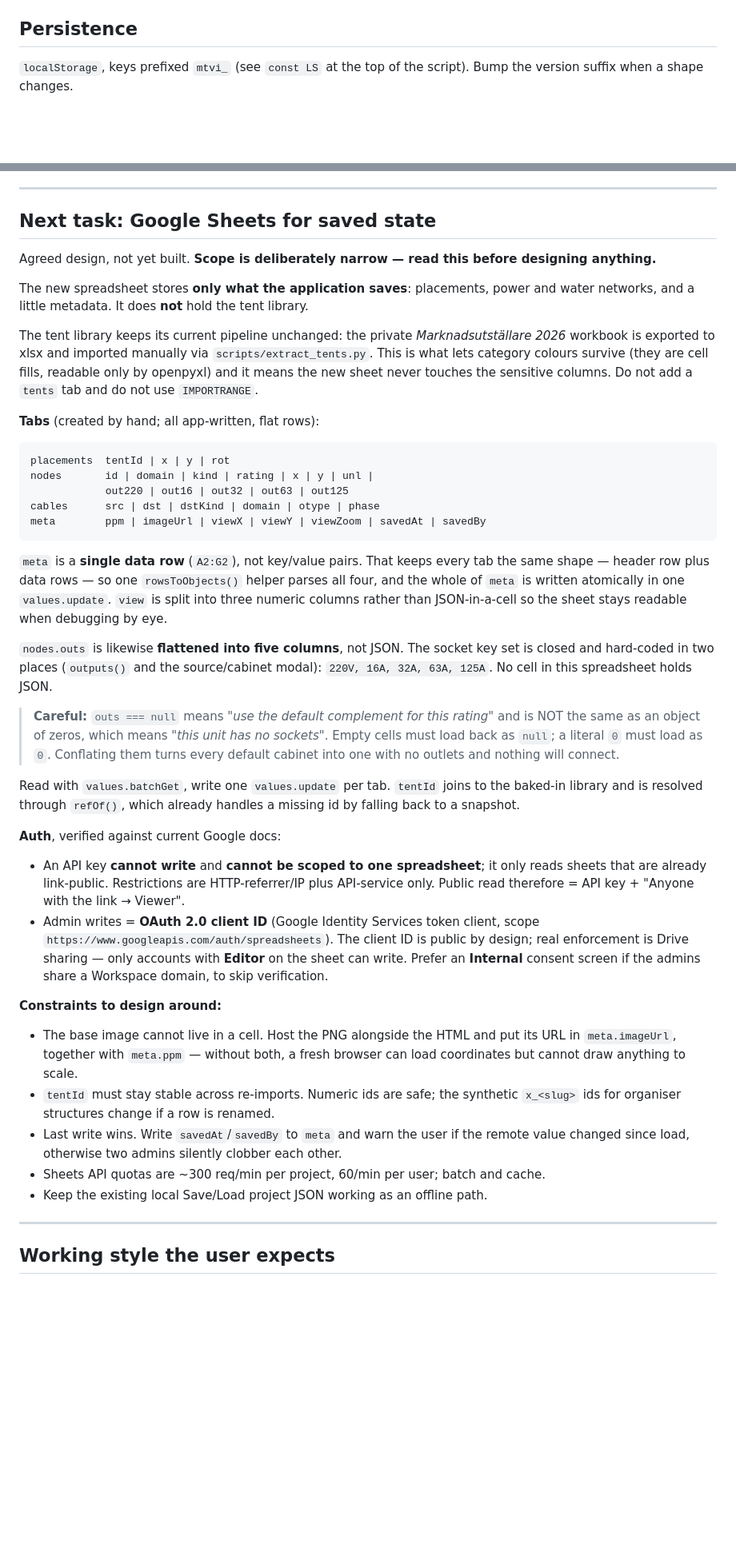
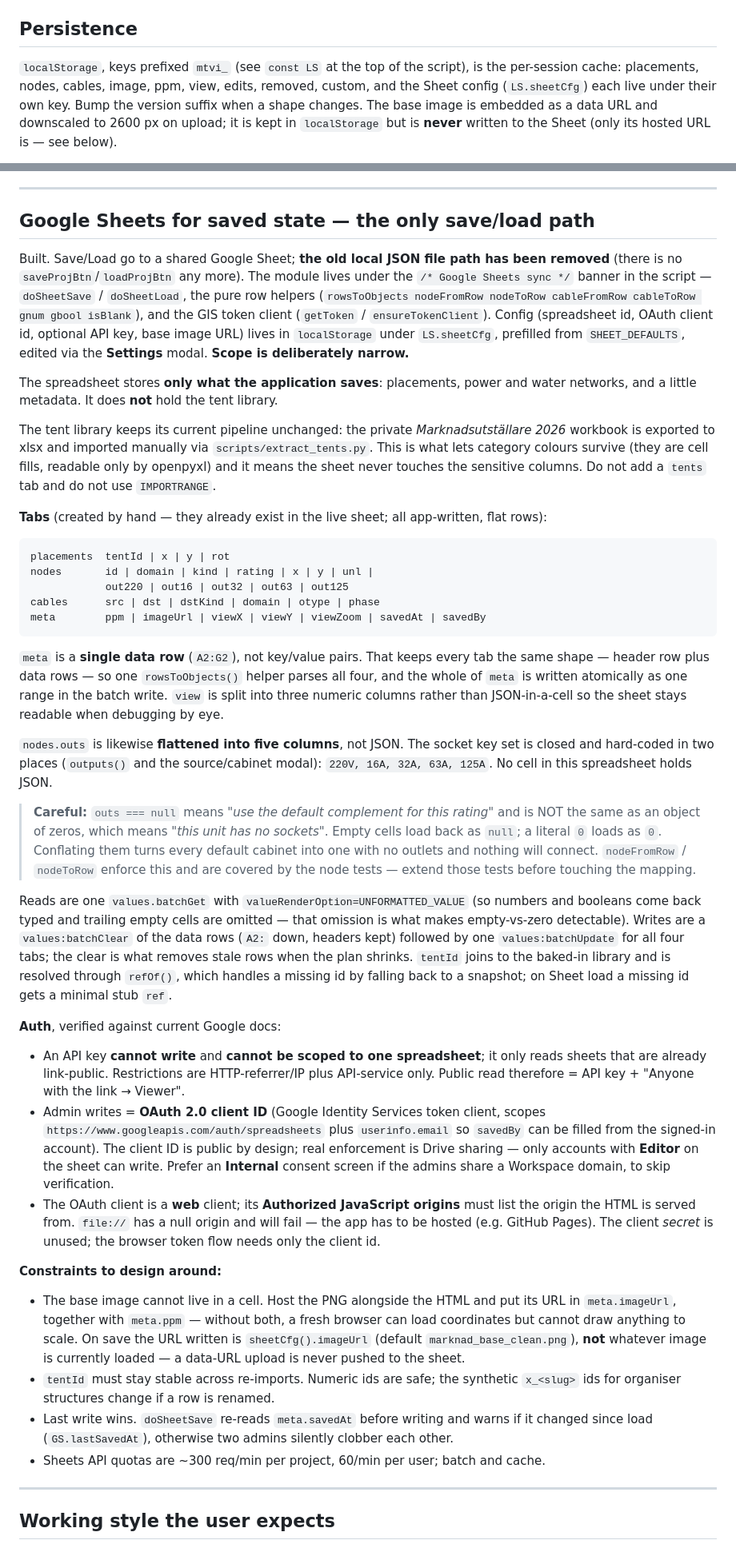
Before and after one commit to Itz9Am/mtv-market-planner, a Markdown page: CLAUDE.md, 2 parts joined by grey strips. Shown at 80% size. Drawn GitHub-style; blank space fills up the shorter version.

Commit message:
Update CLAUDE.md for the Google Sheets save/load
Document the Sheets sync as built and the only save/load path: module map,
batchGet/batchClear+batchUpdate flow, UNFORMATTED_VALUE empty-vs-zero
detection, savedBy scope, web-client origin requirement, and the last-write
guard. Remove the local-JSON-path references from Persistence and the
constraints list.

Co-Authored-By: Claude Opus 4.8 <noreply@anthropic.com>
Claude-Session: https://claude.ai/code/session_018So96QZ1x96J4VW7YQ16Qw

````diff
--- a/CLAUDE.md
+++ b/CLAUDE.md
@@ -189,6 +189,10 @@ blue pipes. No capacity maths. Water-capable items show a blue ring.
 
 ## Persistence
 
-`localStorage`, keys prefixed `mtvi_` (see `const LS` at the top of the script). Bump
-the version suffix when a shape changes.
+`localStorage`, keys prefixed `mtvi_` (see `const LS` at the top of the script), is the
+per-session cache: placements, nodes, cables, image, ppm, view, edits, removed, custom,
+and the Sheet config (`LS.sheetCfg`) each live under their own key. Bump the version
+suffix when a shape changes. The base image is embedded as a data URL and downscaled to
+2600 px on upload; it is kept in `localStorage` but is **never** written to the Sheet
+(only its hosted URL is — see below).
 
@@ -204,21 +201,28 @@ The base image is embedded as a data URL and downscaled to 2600 px on upload.
 
 ---
 
-## Next task: Google Sheets for saved state
+## Google Sheets for saved state — the only save/load path
 
-Agreed design, not yet built. **Scope is deliberately narrow — read this before
-designing anything.**
+Built. Save/Load go to a shared Google Sheet; **the old local JSON file path has been
+removed** (there is no `saveProjBtn`/`loadProjBtn` any more). The module lives under
+the `/* Google Sheets sync */` banner in the script — `doSheetSave` / `doSheetLoad`,
+the pure row helpers (`rowsToObjects nodeFromRow nodeToRow cableFromRow cableToRow
+gnum gbool isBlank`), and the GIS token client (`getToken` / `ensureTokenClient`).
+Config (spreadsheet id, OAuth client id, optional API key, base image URL) lives in
+`localStorage` under `LS.sheetCfg`, prefilled from `SHEET_DEFAULTS`, edited via the
+**Settings** modal. **Scope is deliberately narrow.**
 
-The new spreadsheet stores **only what the application saves**: placements, power and
+The spreadsheet stores **only what the application saves**: placements, power and
 water networks, and a little metadata. It does **not** hold the tent library.
 
 The tent library keeps its current pipeline unchanged: the private
 *Marknadsutställare 2026* workbook is exported to xlsx and imported manually via
 `scripts/extract_tents.py`. This is what lets category colours survive (they are cell
-fills, readable only by openpyxl) and it means the new sheet never touches the
+fills, readable only by openpyxl) and it means the sheet never touches the
 sensitive columns. Do not add a `tents` tab and do not use `IMPORTRANGE`.
 
-**Tabs** (created by hand; all app-written, flat rows):
+**Tabs** (created by hand — they already exist in the live sheet; all app-written,
+flat rows):
 
 ```
 placements  tentId | x | y | rot
@@ -230,7 +234,7 @@ meta        ppm | imageUrl | viewX | viewY | viewZoom | savedAt | savedBy
 
 `meta` is a **single data row** (`A2:G2`), not key/value pairs. That keeps every tab
 the same shape — header row plus data rows — so one `rowsToObjects()` helper parses
-all four, and the whole of `meta` is written atomically in one `values.update`.
+all four, and the whole of `meta` is written atomically as one range in the batch write.
 `view` is split into three numeric columns rather than JSON-in-a-cell so the sheet
 stays readable when debugging by eye.
 
@@ -240,12 +244,18 @@ is closed and hard-coded in two places (`outputs()` and the source/cabinet modal
 
 > **Careful:** `outs === null` means *"use the default complement for this rating"* and
 > is NOT the same as an object of zeros, which means *"this unit has no sockets"*.
-> Empty cells must load back as `null`; a literal `0` must load as `0`. Conflating them
+> Empty cells load back as `null`; a literal `0` loads as `0`. Conflating them
 > turns every default cabinet into one with no outlets and nothing will connect.
+> `nodeFromRow` / `nodeToRow` enforce this and are covered by the node tests — extend
+> those tests before touching the mapping.
 
-Read with `values.batchGet`, write one `values.update` per tab. `tentId` joins to the
-baked-in library and is resolved through `refOf()`, which already handles a missing id
-by falling back to a snapshot.
+Reads are one `values.batchGet` with `valueRenderOption=UNFORMATTED_VALUE` (so numbers
+and booleans come back typed and trailing empty cells are omitted — that omission is
+what makes empty-vs-zero detectable). Writes are a `values:batchClear` of the data rows
+(`A2:` down, headers kept) followed by one `values:batchUpdate` for all four tabs; the
+clear is what removes stale rows when the plan shrinks. `tentId` joins to the baked-in
+library and is resolved through `refOf()`, which handles a missing id by falling back
+to a snapshot; on Sheet load a missing id gets a minimal stub `ref`.
 
 **Auth**, verified against current Google docs:
 
@@ -253,22 +263,29 @@ by falling back to a snapshot.
   reads sheets that are already link-public. Restrictions are HTTP-referrer/IP plus
   API-service only. Public read therefore = API key + "Anyone with the link → Viewer".
 - Admin writes = **OAuth 2.0 client ID** (Google Identity Services token client,
-  scope `https://www.googleapis.com/auth/spreadsheets`). The client ID is public by
+  scopes `https://www.googleapis.com/auth/spreadsheets` plus `userinfo.email` so
+  `savedBy` can be filled from the signed-in account). The client ID is public by
   design; real enforcement is Drive sharing — only accounts with **Editor** on the
   sheet can write. Prefer an **Internal** consent screen if the admins share a
   Workspace domain, to skip verification.
+- The OAuth client is a **web** client; its **Authorized JavaScript origins** must
+  list the origin the HTML is served from. `file://` has a null origin and will fail —
+  the app has to be hosted (e.g. GitHub Pages). The client *secret* is unused; the
+  browser token flow needs only the client id.
 
 **Constraints to design around:**
 
 - The base image cannot live in a cell. Host the PNG alongside the HTML and put its
   URL in `meta.imageUrl`, together with `meta.ppm` — without both, a fresh browser can
-  load coordinates but cannot draw anything to scale.
+  load coordinates but cannot draw anything to scale. On save the URL written is
+  `sheetCfg().imageUrl` (default `marknad_base_clean.png`), **not** whatever image is
+  currently loaded — a data-URL upload is never pushed to the sheet.
 - `tentId` must stay stable across re-imports. Numeric ids are safe; the synthetic
   `x_<slug>` ids for organiser structures change if a row is renamed.
-- Last write wins. Write `savedAt`/`savedBy` to `meta` and warn the user if the remote
-  value changed since load, otherwise two admins silently clobber each other.
+- Last write wins. `doSheetSave` re-reads `meta.savedAt` before writing and warns if it
+  changed since load (`GS.lastSavedAt`), otherwise two admins silently clobber each
+  other.
 - Sheets API quotas are ~300 req/min per project, 60/min per user; batch and cache.
-- Keep the existing local Save/Load project JSON working as an offline path.
 
 ---
 
````
Also changed, not shown: other parts of CLAUDE.md (+2 -9 lines).
